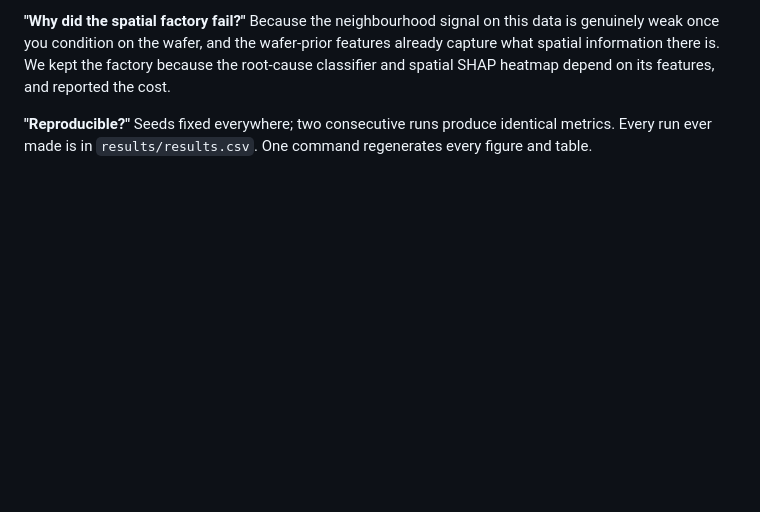
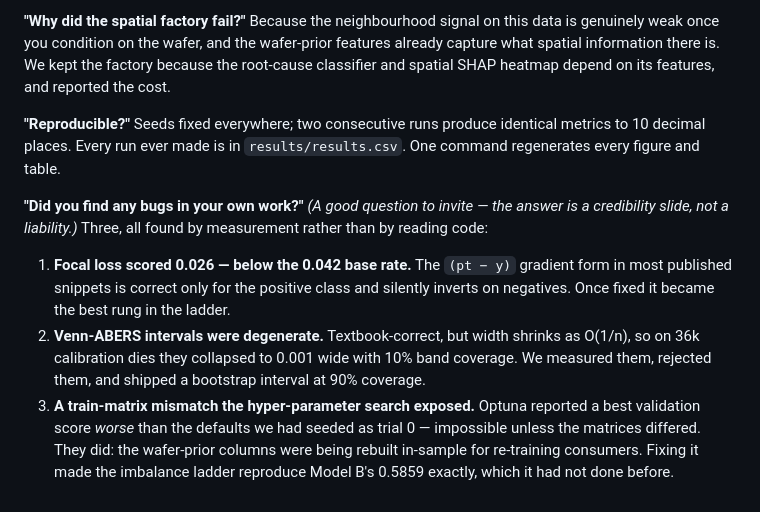
Before and after one commit to Rg9906/Sandisk_AIML, a Markdown page: results/DECK.md, the part around one of its changes. GitHub-like rendering; blank space fills up the shorter version.

```diff
--- a/results/DECK.md
+++ b/results/DECK.md
@@ -186,5 +221,21 @@ kept the factory because the root-cause classifier and spatial SHAP heatmap depe
 features, and reported the cost.
 
 **"Reproducible?"**
-Seeds fixed everywhere; two consecutive runs produce identical metrics. Every run ever
-made is in `results/results.csv`. One command regenerates every figure and table.
+Seeds fixed everywhere; two consecutive runs produce identical metrics to 10 decimal
+places. Every run ever made is in `results/results.csv`. One command regenerates every
+figure and table.
+
+**"Did you find any bugs in your own work?"** *(A good question to invite — the answer
+is a credibility slide, not a liability.)*
+Three, all found by measurement rather than by reading code:
+1. **Focal loss scored 0.026 — below the 0.042 base rate.** The `(pt − y)` gradient form
+   in most published snippets is correct only for the positive class and silently inverts
+   on negatives. Once fixed it became the best rung in the ladder.
+2. **Venn-ABERS intervals were degenerate.** Textbook-correct, but width shrinks as O(1/n),
+   so on 36k calibration dies they collapsed to 0.001 wide with 10% band coverage. We
+   measured them, rejected them, and shipped a bootstrap interval at 90% coverage.
+3. **A train-matrix mismatch the hyper-parameter search exposed.** Optuna reported a best
+   validation score *worse* than the defaults we had seeded as trial 0 — impossible unless
+   the matrices differed. They did: the wafer-prior columns were being rebuilt in-sample
+   for re-training consumers. Fixing it made the imbalance ladder reproduce Model B's
+   0.5859 exactly, which it had not done before.
```
Also changed, not shown: other parts of results/DECK.md (+45 -10 lines), README.md (+22 -12 lines), results/comparison.md (+3 -3 lines), figures/block_attention.png, figures/pr_curves.png, 1 other file.
